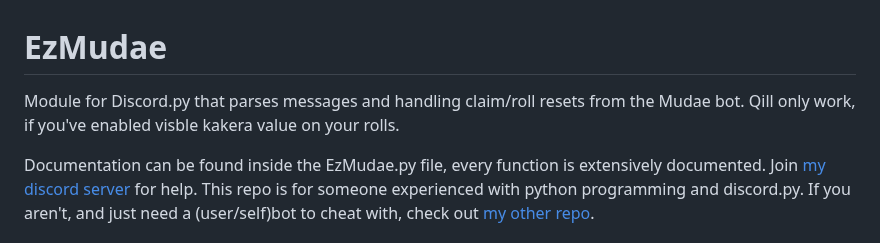
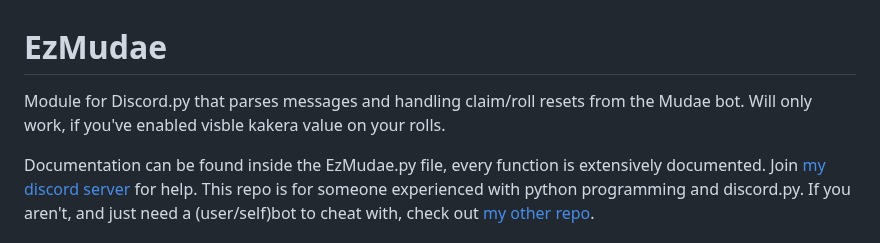
Before and after one commit to Znunu/EzMudae, a Markdown page: README.md, the part around the change. Drawn GitHub-style.

```diff
--- a/README.md
+++ b/README.md
@@ -1,5 +1,5 @@
 # EzMudae
-Module for Discord.py that parses messages and handling claim/roll resets from the Mudae bot. Qill only work, if you've enabled visble kakera value on your rolls.
+Module for Discord.py that parses messages and handling claim/roll resets from the Mudae bot. Will only work, if you've enabled visble kakera value on your rolls.
 
 Documentation can be found inside the EzMudae.py file, every function is extensively documented. Join [my discord server](https://discord.gg/kw6PCBaW5y) for help. This repo is for someone experienced with python programming and discord.py. If you aren't, and just need a (user/self)bot to cheat with, check out [my other repo](https://github.com/Znunu/Mudae-Cheat).
 
```
